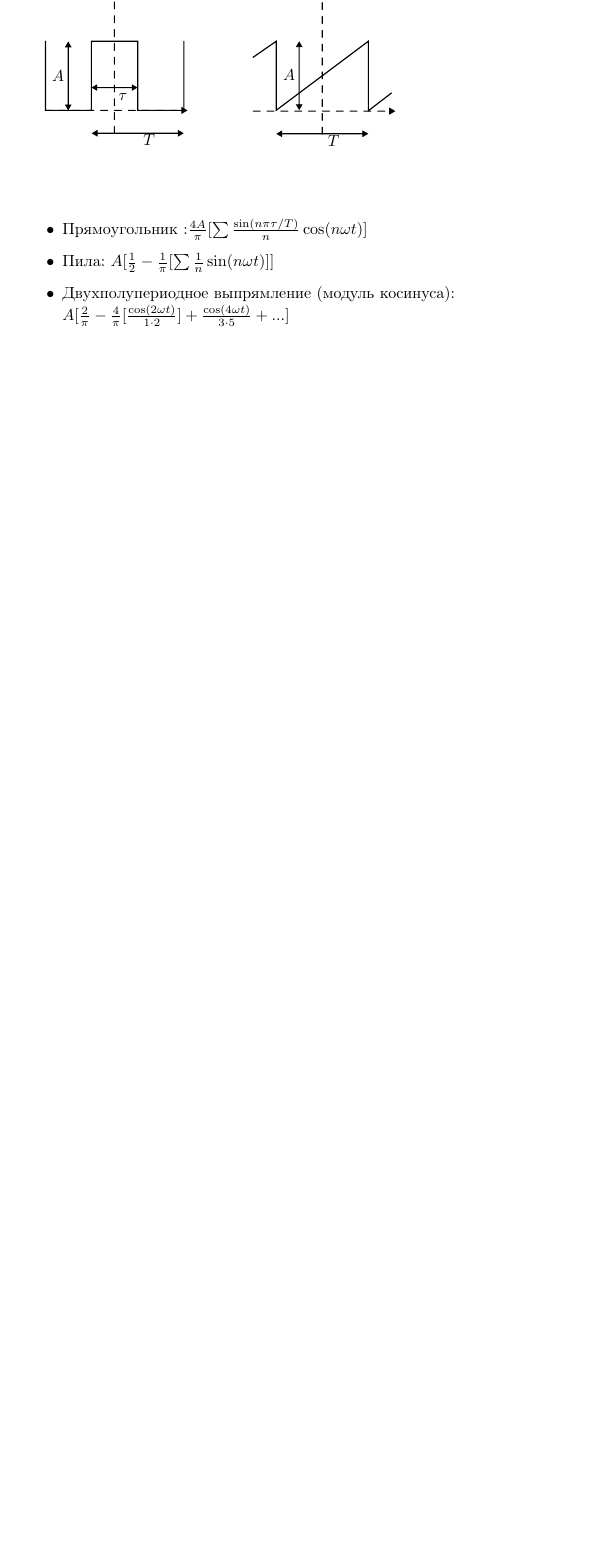
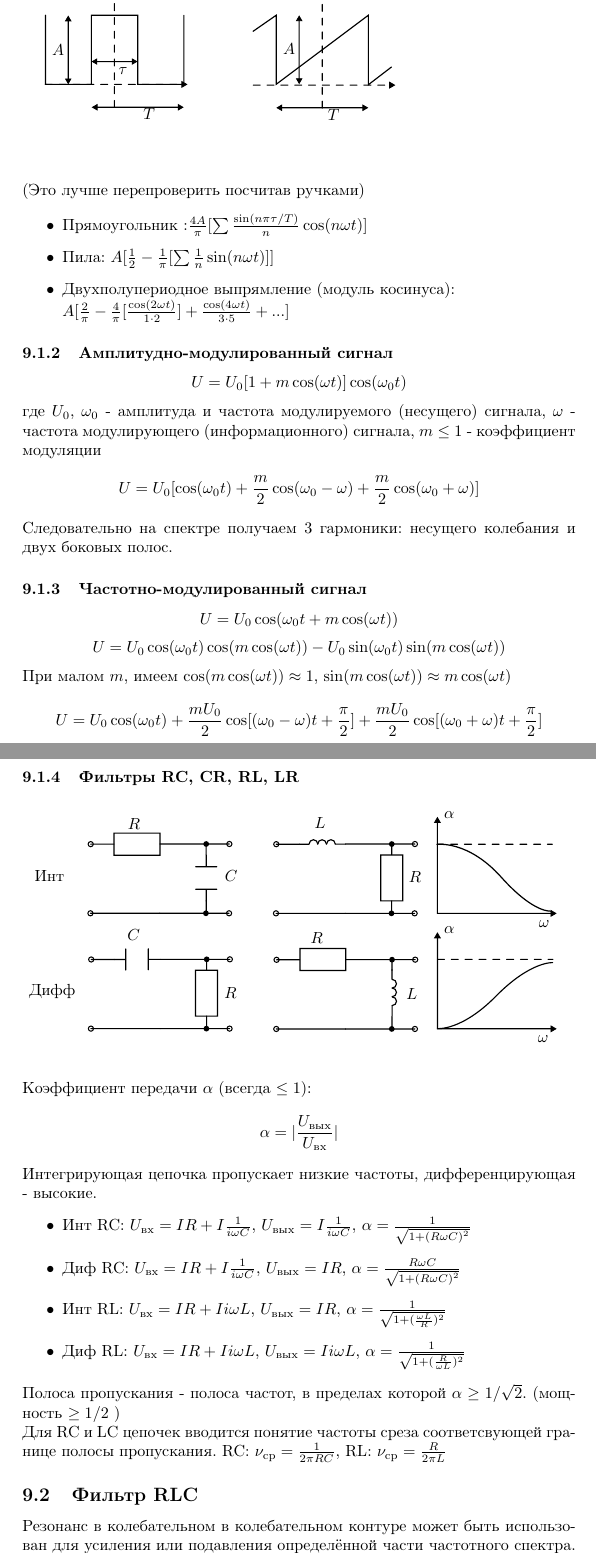
Before and after one commit to Gachick/mipt, a LaTeX problem sheet (sem3/physics/exam/tickets.tex): part of page 17 of 17 before the commit and two parts of pages 18 and 19 of 19 after it, the two joined at a grey line, cut so that both start at the same text, the shorter picture padded with empty space. Compiled offline with pdfLaTeX.

Commit message:
(sem3/physics) add more tickets

```diff
--- a/sem3/physics/exam/tickets.tex
+++ b/sem3/physics/exam/tickets.tex
@@ -342,11 +342,37 @@ $\vec{N}$ - нормаль к контуру, $i$ - плотность токо
 В чётной функции $b_n=0$, в нечётной $a_n=0$.
 \subsubsection{Основные разложения}
 \incfig{fourier}
+(Это лучше перепроверить посчитав ручками)
 \begin{itemize}
     \item Прямоугольник :$\frac{4A}{\pi}[\sum\frac{\sin(n\pi\tau/T)}{n}\cos(n\omega t)]$
     \item Пила: $A[\frac{1}{2}-\frac{1}{\pi}[\sum \frac{1}{n} \sin(n\omega t)]]$
     \item Двухполупериодное выпрямление (модуль косинуса): \\ $A[\frac{2}{\pi}-\frac{4}{\pi}[\frac{\cos(2\omega t)}{1\cdot2}] + \frac{\cos(4\omega t)}{3\cdot5} + ...]$
 \end{itemize}
+\subsubsection{Амплитудно-модулированный сигнал}
+\[U=U_0[1+m\cos(\omega t)]\cos(\omega_0 t)\]
+где $U_0$, $\omega_0$ - амплитуда и частота модулируемого (несущего) сигнала, $\omega$ - частота модулирующего (информационного) сигнала, $m\le1$ - коэффициент модуляции
+\[U=U_0[\cos(\omega_0 t) + \frac{m}{2}\cos(\omega_0 - \omega) + \frac{m}{2}\cos(\omega_0 + \omega)]\]
+Следовательно на спектре получаем 3 гармоники: несущего колебания и двух боковых полос.
+\subsubsection{Частотно-модулированный сигнал}
+\[U=U_0\cos(\omega_0 t + m\cos(\omega t))\]
+\[U=U_0\cos(\omega_0 t)\cos(m\cos(\omega t))-U_0\sin(\omega_0 t)\sin(m\cos(\omega t))\]
+При малом $m$, имеем $\cos(m\cos(\omega t)) \approx 1$, $\sin(m\cos(\omega t)) \approx m\cos(\omega t)$
+\[U=U_0\cos(\omega_0 t) + \frac{mU_0}{2}\cos[(\omega_0-\omega)t+\frac{\pi}{2}] + \frac{mU_0}{2}\cos[(\omega_0+\omega)t+\frac{\pi}{2}] \]
+\subsubsection{Фильтры RC, CR, RL, LR}
+\incfig{filters}
+Коэффициент передачи $\alpha$ (всегда $\le 1$):
+\[\alpha=|\frac{U_{\text{вых}}}{U_{\text{вх}}}|\]
+Интегрирующая цепочка пропускает низкие частоты, дифференцирующая - высокие.
+\begin{itemize}
+    \item Инт RC: $U_{\text{вх}}=IR+I\frac{1}{i\omega C}$, $U_{\text{вых}}=I\frac{1}{i\omega C}$, $\alpha=\frac{1}{\sqrt{1+(R\omega C)^2}}$
+    \item Диф RC: $U_{\text{вх}}=IR+I\frac{1}{i\omega C}$, $U_{\text{вых}}=IR$, $\alpha=\frac{R\omega C}{\sqrt{1+(R\omega C)^2}}$
+    \item Инт RL: $U_{\text{вх}}=IR+Ii\omega L$, $U_{\text{вых}}=IR$, $\alpha=\frac{1}{\sqrt{1+(\frac{\omega L}{R})^2}}$
+    \item Диф RL: $U_{\text{вх}}=IR+Ii\omega L$, $U_{\text{вых}}=Ii\omega L$, $\alpha=\frac{1}{\sqrt{1+(\frac{R}{\omega L})^2}}$
+\end{itemize}
+Полоса пропускания - полоса частот, в пределах которой $\alpha \ge 1/\sqrt2$. (мощность $\ge 1/2$ )\\
+Для RC и LC цепочек вводится понятие частоты среза соответсвующей границе полосы пропускания. RC: $\nu_{\text{ср}}=\frac{1}{2\pi RC}$, RL: $\nu_{\text{ср}}=\frac{R}{2\pi L}$
+\subsection{Фильтр RLC}
+Резонанс в колебательном в колебательном контуре может быть использован для усиления или подавления определённой части частотного спектра. (см \hyperref[sec:resonance]{резонанс})
 
 
 
```
Also changed, not shown: sem3/physics/exam/figures/filters.pdf (added), sem3/physics/exam/figures/filters.pdf_tex (added), sem3/physics/exam/figures/filters.svg (added), sem3/physics/exam/tickets.pdf, sem3/physics/exam/tickets.tex (4 more changed lines).
